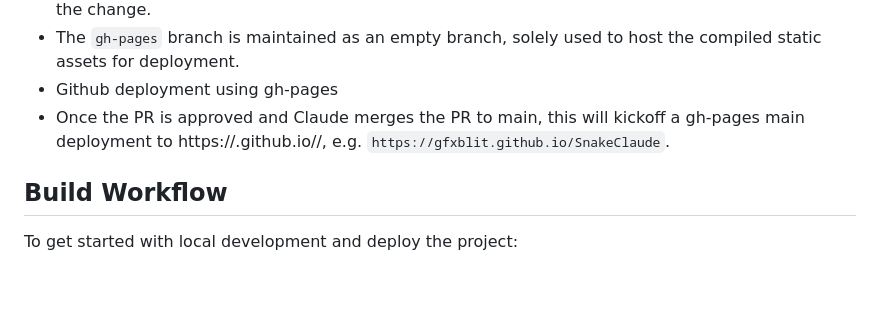
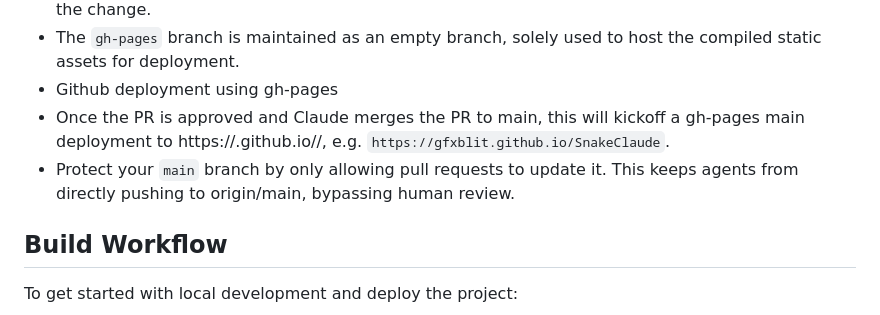
Before and after one commit to gfxblit/SnakeClaude, a Markdown page: README.md, the part around the change. Drawn GitHub-style; blank space fills up the shorter version.

Commit message:
add comment to protect main branch

```diff
--- a/README.md
+++ b/README.md
@@ -25,6 +25,7 @@ Here's the dev flow:
 - The `gh-pages` branch is maintained as an empty branch, solely used to host the compiled static assets for deployment.
 - Github deployment using gh-pages
 - Once the PR is approved and Claude merges the PR to main, this will kickoff a gh-pages main deployment to https://<username>.github.io/<project-name>/, e.g. `https://gfxblit.github.io/SnakeClaude`.
+- Protect your `main` branch by only allowing pull requests to update it. This keeps agents from directly pushing to origin/main, bypassing human review.
 
 ## Build Workflow
 To get started with local development and deploy the project:
```
